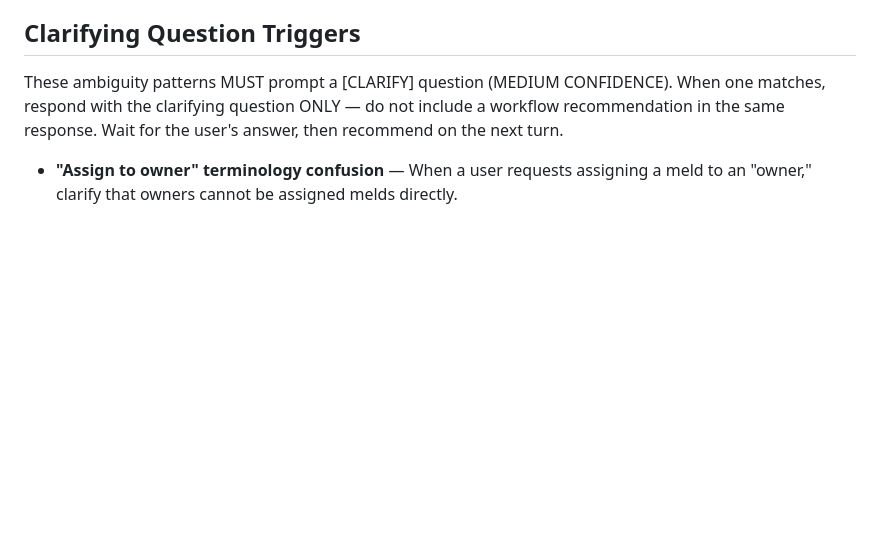
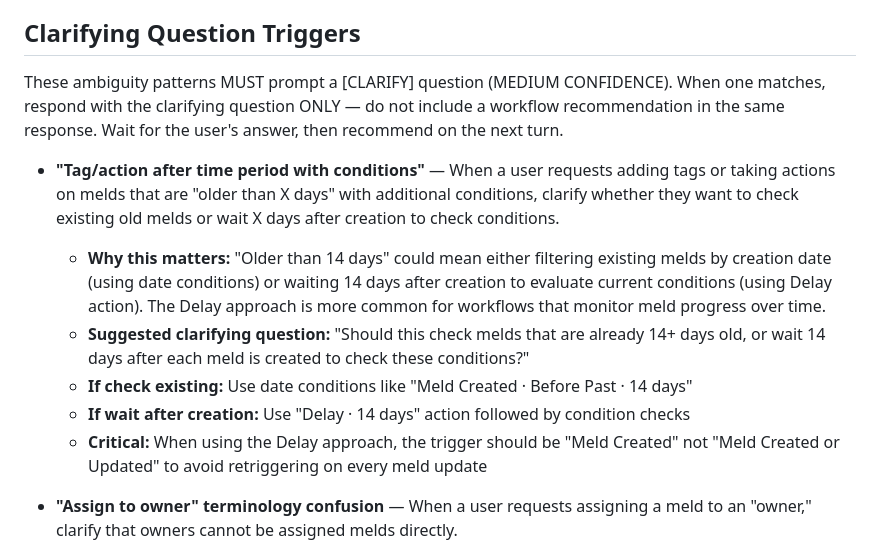
Before and after one commit to mynameisjef1328/workflow-advisor, a Markdown page: skills/validation.md, the part around the change. Drawn GitHub-style; blank space fills up the shorter version.

```diff
--- a/skills/validation.md
+++ b/skills/validation.md
@@ -5,6 +5,13 @@ IMPORTANT: Before recommending any workflow, check the Clarifying Question Trigg
 ## Clarifying Question Triggers
 
 These ambiguity patterns MUST prompt a [CLARIFY] question (MEDIUM CONFIDENCE). When one matches, respond with the clarifying question ONLY — do not include a workflow recommendation in the same response. Wait for the user's answer, then recommend on the next turn.
+
+- **"Tag/action after time period with conditions"** — When a user requests adding tags or taking actions on melds that are "older than X days" with additional conditions, clarify whether they want to check existing old melds or wait X days after creation to check conditions.
+  - **Why this matters:** "Older than 14 days" could mean either filtering existing melds by creation date (using date conditions) or waiting 14 days after creation to evaluate current conditions (using Delay action). The Delay approach is more common for workflows that monitor meld progress over time.
+  - **Suggested clarifying question:** "Should this check melds that are already 14+ days old, or wait 14 days after each meld is created to check these conditions?"
+  - **If check existing:** Use date conditions like "Meld Created · Before Past · 14 days"
+  - **If wait after creation:** Use "Delay · 14 days" action followed by condition checks
+  - **Critical:** When using the Delay approach, the trigger should be "Meld Created" not "Meld Created or Updated" to avoid retriggering on every meld update
 
 - **"Assign to owner" terminology confusion** — When a user requests assigning a meld to an "owner," clarify that owners cannot be assigned melds directly.
   - **Why this matters:** Property Meld's assignment system only supports assigning melds to maintenance technicians, vendors, or coordinators. Owners can be added as watchers to receive notifications, but cannot be the assignee.
```
